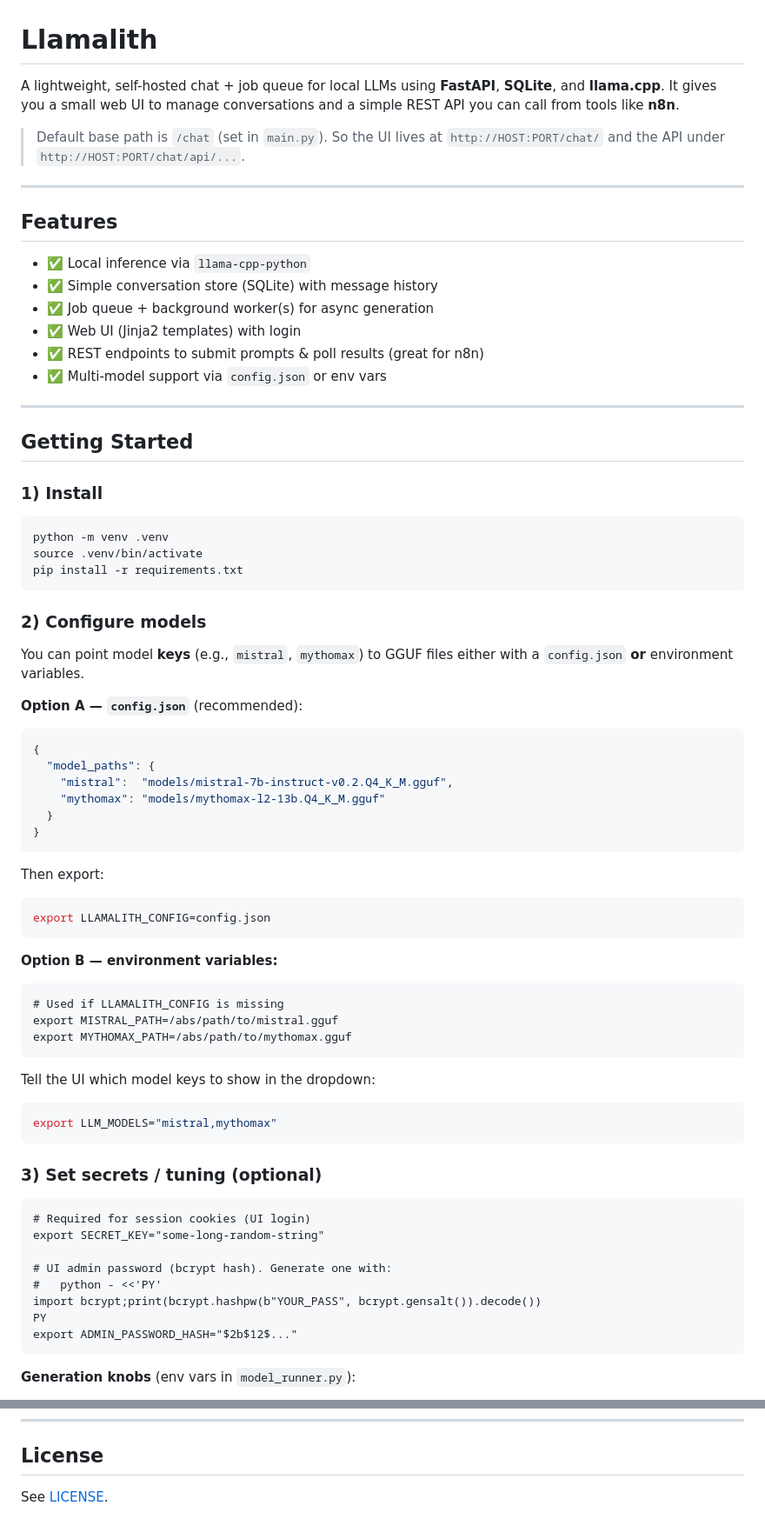
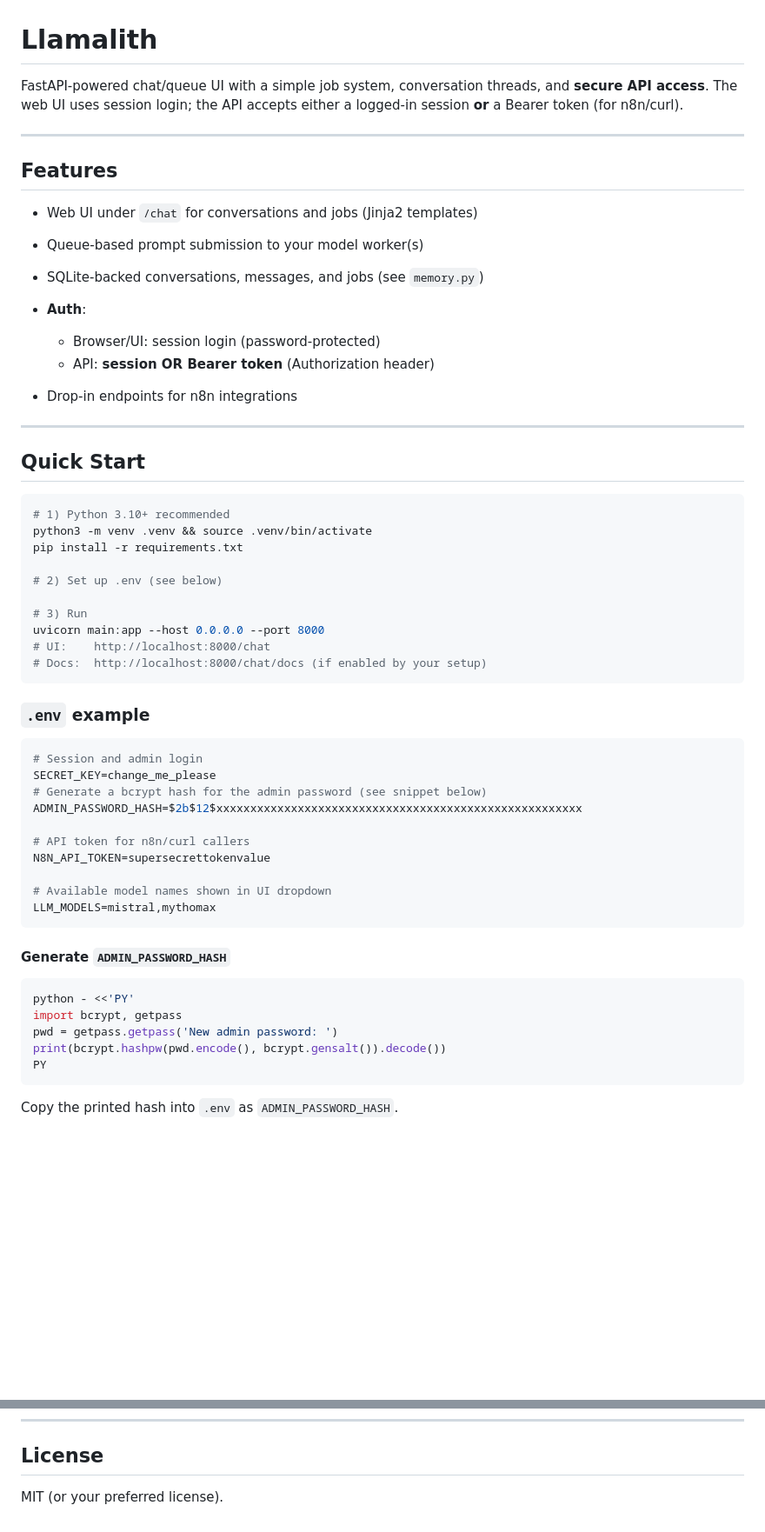
Before and after one commit to Hisha/llamalith, a Markdown page: README.md, 2 parts joined by grey strips. Shown: that part at 87% size. Rendered like a GitHub page; blank space fills up the shorter version.

````diff
--- a/README.md
+++ b/README.md
@@ -1,77 +1,61 @@
 # Llamalith
 
-A lightweight, self-hosted chat + job queue for local LLMs using **FastAPI**, **SQLite**, and **llama.cpp**.
-It gives you a small web UI to manage conversations and a simple REST API you can call from tools like **n8n**.
-
-> Default base path is `/chat` (set in `main.py`). So the UI lives at `http://HOST:PORT/chat/` and the API under `http://HOST:PORT/chat/api/...`.
+FastAPI-powered chat/queue UI with a simple job system, conversation threads, and **secure API access**. The web UI uses session login; the API accepts either a logged-in session **or** a Bearer token (for n8n/curl).
 
 ---
 
 ## Features
 
-- ✅ Local inference via `llama-cpp-python`
-- ✅ Simple conversation store (SQLite) with message history
-- ✅ Job queue + background worker(s) for async generation
-- ✅ Web UI (Jinja2 templates) with login
-- ✅ REST endpoints to submit prompts & poll results (great for n8n)
-- ✅ Multi‑model support via `config.json` or env vars
+* Web UI under `/chat` for conversations and jobs (Jinja2 templates)
+* Queue-based prompt submission to your model worker(s)
+* SQLite-backed conversations, messages, and jobs (see `memory.py`)
+* **Auth**:
+
+  * Browser/UI: session login (password-protected)
+  * API: **session OR Bearer token** (Authorization header)
+* Drop-in endpoints for n8n integrations
 
 ---
 
-## Getting Started
-
-### 1) Install
+## Quick Start
 
 ```bash
-python -m venv .venv
-source .venv/bin/activate
+# 1) Python 3.10+ recommended
+python3 -m venv .venv && source .venv/bin/activate
 pip install -r requirements.txt
+
+# 2) Set up .env (see below)
+
+# 3) Run
+uvicorn main:app --host 0.0.0.0 --port 8000
+# UI:    http://localhost:8000/chat
+# Docs:  http://localhost:8000/chat/docs (if enabled by your setup)
 ```
 
-### 2) Configure models
+### `.env` example
 
-You can point model **keys** (e.g., `mistral`, `mythomax`) to GGUF files either with a `config.json` **or** environment variables.
+```ini
+# Session and admin login
+SECRET_KEY=change_me_please
+# Generate a bcrypt hash for the admin password (see snippet below)
+ADMIN_PASSWORD_HASH=$2b$12$xxxxxxxxxxxxxxxxxxxxxxxxxxxxxxxxxxxxxxxxxxxxxxxxxxxxxx
 
-**Option A — `config.json`** (recommended):
+# API token for n8n/curl callers
+N8N_API_TOKEN=supersecrettokenvalue
 
-```jsonc
-{
-  "model_paths": {
-    "mistral":  "models/mistral-7b-instruct-v0.2.Q4_K_M.gguf",
-    "mythomax": "models/mythomax-l2-13b.Q4_K_M.gguf"
-  }
-}
-```
-Then export:
-```bash
-export LLAMALITH_CONFIG=config.json
+# Available model names shown in UI dropdown
+LLM_MODELS=mistral,mythomax
 ```
 
-**Option B — environment variables:**
+#### Generate `ADMIN_PASSWORD_HASH`
 
-```
-# Used if LLAMALITH_CONFIG is missing
-export MISTRAL_PATH=/abs/path/to/mistral.gguf
-export MYTHOMAX_PATH=/abs/path/to/mythomax.gguf
+```bash
+python - <<'PY'
+import bcrypt, getpass
+pwd = getpass.getpass('New admin password: ')
+print(bcrypt.hashpw(pwd.encode(), bcrypt.gensalt()).decode())
+PY
 ```
 
-Tell the UI which model keys to show in the dropdown:
-```bash
-export LLM_MODELS="mistral,mythomax"
-```
+Copy the printed hash into `.env` as `ADMIN_PASSWORD_HASH`.
 
-### 3) Set secrets / tuning (optional)
-
-```
-# Required for session cookies (UI login)
-export SECRET_KEY="some-long-random-string"
-
-# UI admin password (bcrypt hash). Generate one with:
-#   python - <<'PY'
-import bcrypt;print(bcrypt.hashpw(b"YOUR_PASS", bcrypt.gensalt()).decode())
-PY
-export ADMIN_PASSWORD_HASH="$2b$12$..."
-```
-
-**Generation knobs** (env vars in `model_runner.py`):
-
@@ -266,4 +254,4 @@ Minimal workflow idea:
 
 ## License
 
-See [LICENSE](LICENSE).
+MIT (or your preferred license).
````
Also changed, not shown: other parts of README.md (+128 -124 lines).
